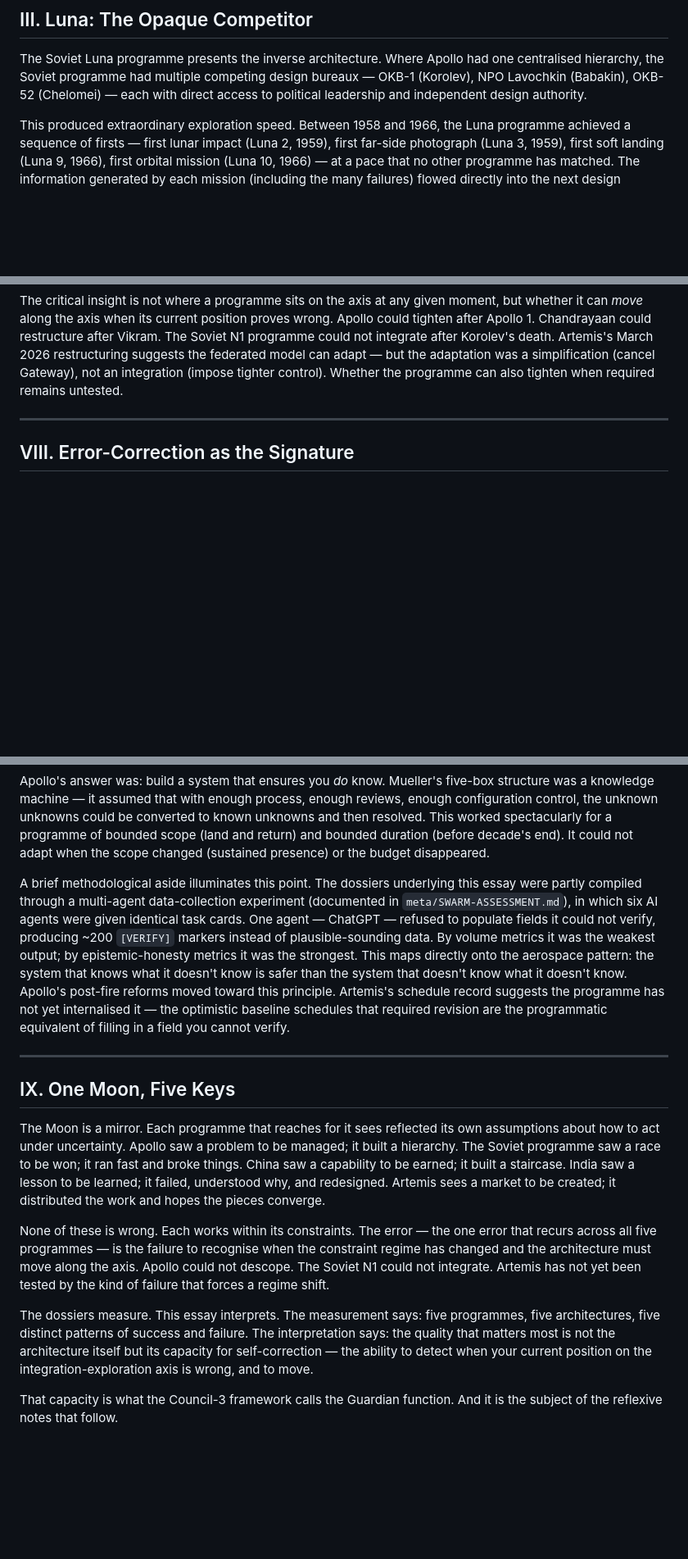
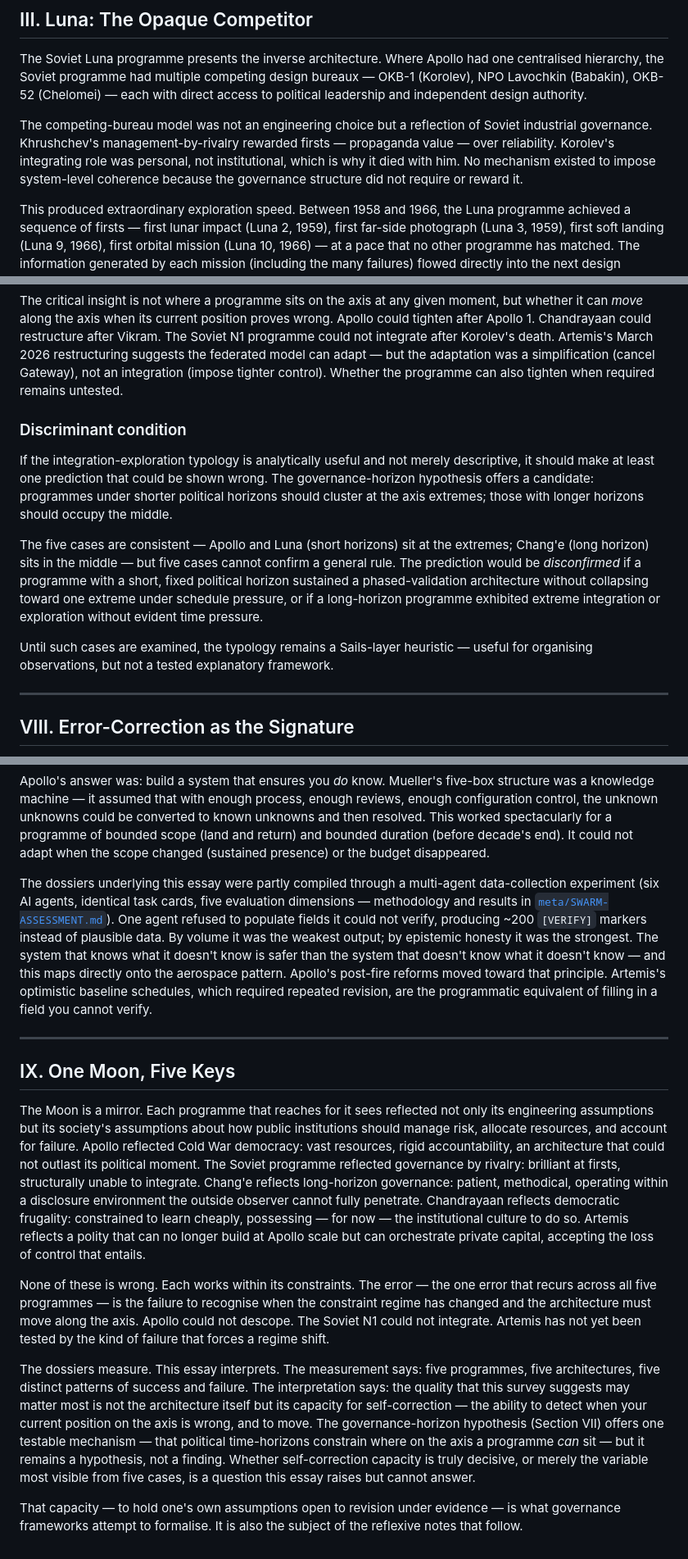
Before and after one commit to threehouse-plus-ec/moonshots, a Markdown page: essays/two-returns.md, 3 parts joined by grey strips. Shown at 82% size. Drawn GitHub-style; blank space fills up the shorter version.

```diff
--- a/essays/two-returns.md
+++ b/essays/two-returns.md
@@ -63,6 +65,8 @@ The cost of this architecture was its budget (CL-APOLLO-002 / CL-2026-004, INCON
 ## III. Luna: The Opaque Competitor
 
 The Soviet Luna programme presents the inverse architecture. Where Apollo had one centralised hierarchy, the Soviet programme had multiple competing design bureaux — OKB-1 (Korolev), NPO Lavochkin (Babakin), OKB-52 (Chelomei) — each with direct access to political leadership and independent design authority.
+
+The competing-bureau model was not an engineering choice but a reflection of Soviet industrial governance. Khrushchev's management-by-rivalry rewarded firsts — propaganda value — over reliability. Korolev's integrating role was personal, not institutional, which is why it died with him. No mechanism existed to impose system-level coherence because the governance structure did not require or reward it.
 
 This produced extraordinary exploration speed. Between 1958 and 1966, the Luna programme achieved a sequence of firsts — first lunar impact (Luna 2, 1959), first far-side photograph (Luna 3, 1959), first soft landing (Luna 9, 1966), first orbital mission (Luna 10, 1966) — at a pace that no other programme has matched. The information generated by each mission (including the many failures) flowed directly into the next design iteration. The programme's 31% success rate looks poor by Apollo standards, but each failure was a data point in a rapid learning loop.
 
@@ -152,6 +165,14 @@ But the axis is not static. Programmes move along it in response to failure:
 - The Soviet programme *failed to move* toward integration for the N1, and the programme died.
 
 The critical insight is not where a programme sits on the axis at any given moment, but whether it can *move* along the axis when its current position proves wrong. Apollo could tighten after Apollo 1. Chandrayaan could restructure after Vikram. The Soviet N1 programme could not integrate after Korolev's death. Artemis's March 2026 restructuring suggests the federated model can adapt — but the adaptation was a simplification (cancel Gateway), not an integration (impose tighter control). Whether the programme can also tighten when required remains untested.
+
+### Discriminant condition
+
+If the integration-exploration typology is analytically useful and not merely descriptive, it should make at least one prediction that could be shown wrong. The governance-horizon hypothesis offers a candidate: programmes under shorter political horizons should cluster at the axis extremes; those with longer horizons should occupy the middle.
+
+The five cases are consistent — Apollo and Luna (short horizons) sit at the extremes; Chang'e (long horizon) sits in the middle — but five cases cannot confirm a general rule. The prediction would be *disconfirmed* if a programme with a short, fixed political horizon sustained a phased-validation architecture without collapsing toward one extreme under schedule pressure, or if a long-horizon programme exhibited extreme integration or exploration without evident time pressure.
+
+Until such cases are examined, the typology remains a Sails-layer heuristic — useful for organising observations, but not a tested explanatory framework.
 
 ---
 
@@ -171,16 +192,16 @@ These are not just engineering choices. They are epistemic positions — each pr
 
 Apollo's answer was: build a system that ensures you *do* know. Mueller's five-box structure was a knowledge machine — it assumed that with enough process, enough reviews, enough configuration control, the unknown unknowns could be converted to known unknowns and then resolved. This worked spectacularly for a programme of bounded scope (land and return) and bounded duration (before decade's end). It could not adapt when the scope changed (sustained presence) or the budget disappeared.
 
-A brief methodological aside illuminates this point. The dossiers underlying this essay were partly compiled through a multi-agent data-collection experiment (documented in `meta/SWARM-ASSESSMENT.md`), in which six AI agents were given identical task cards. One agent — ChatGPT — refused to populate fields it could not verify, producing ~200 `[VERIFY]` markers instead of plausible-sounding data. By volume metrics it was the weakest output; by epistemic-honesty metrics it was the strongest. This maps directly onto the aerospace pattern: the system that knows what it doesn't know is safer than the system that doesn't know what it doesn't know. Apollo's post-fire reforms moved toward this principle. Artemis's schedule record suggests the programme has not yet internalised it — the optimistic baseline schedules that required revision are the programmatic equivalent of filling in a field you cannot verify.
+The dossiers underlying this essay were partly compiled through a multi-agent data-collection experiment (six AI agents, identical task cards, five evaluation dimensions — methodology and results in [`meta/SWARM-ASSESSMENT.md`](meta/SWARM-ASSESSMENT.md)). One agent refused to populate fields it could not verify, producing ~200 `[VERIFY]` markers instead of plausible data. By volume it was the weakest output; by epistemic honesty it was the strongest. The system that knows what it doesn't know is safer than the system that doesn't know what it doesn't know — and this maps directly onto the aerospace pattern. Apollo's post-fire reforms moved toward that principle. Artemis's optimistic baseline schedules, which required repeated revision, are the programmatic equivalent of filling in a field you cannot verify.
 
 ---
 
 ## IX. One Moon, Five Keys
 
-The Moon is a mirror. Each programme that reaches for it sees reflected its own assumptions about how to act under uncertainty. Apollo saw a problem to be managed; it built a hierarchy. The Soviet programme saw a race to be won; it ran fast and broke things. China saw a capability to be earned; it built a staircase. India saw a lesson to be learned; it failed, understood why, and redesigned. Artemis sees a market to be created; it distributed the work and hopes the pieces converge.
+The Moon is a mirror. Each programme that reaches for it sees reflected not only its engineering assumptions but its society's assumptions about how public institutions should manage risk, allocate resources, and account for failure. Apollo reflected Cold War democracy: vast resources, rigid accountability, an architecture that could not outlast its political moment. The Soviet programme reflected governance by rivalry: brilliant at firsts, structurally unable to integrate. Chang'e reflects long-horizon governance: patient, methodical, operating within a disclosure environment the outside observer cannot fully penetrate. Chandrayaan reflects democratic frugality: constrained to learn cheaply, possessing — for now — the institutional culture to do so. Artemis reflects a polity that can no longer build at Apollo scale but can orchestrate private capital, accepting the loss of control that entails.
 
 None of these is wrong. Each works within its constraints. The error — the one error that recurs across all five programmes — is the failure to recognise when the constraint regime has changed and the architecture must move along the axis. Apollo could not descope. The Soviet N1 could not integrate. Artemis has not yet been tested by the kind of failure that forces a regime shift.
 
-The dossiers measure. This essay interprets. The measurement says: five programmes, five architectures, five distinct patterns of success and failure. The interpretation says: the quality that matters most is not the architecture itself but its capacity for self-correction — the ability to detect when your current position on the integration-exploration axis is wrong, and to move.
+The dossiers measure. This essay interprets. The measurement says: five programmes, five architectures, five distinct patterns of success and failure. The interpretation says: the quality that this survey suggests may matter most is not the architecture itself but its capacity for self-correction — the ability to detect when your current position on the axis is wrong, and to move. The governance-horizon hypothesis (Section VII) offers one testable mechanism — that political time-horizons constrain where on the axis a programme *can* sit — but it remains a hypothesis, not a finding. Whether self-correction capacity is truly decisive, or merely the variable most visible from five cases, is a question this essay raises but cannot answer.
 
-That capacity is what the Council-3 framework calls the Guardian function. And it is the subject of the reflexive notes that follow.
+That capacity — to hold one's own assumptions open to revision under evidence — is what governance frameworks attempt to formalise. It is also the subject of the reflexive notes that follow.
```
Also changed, not shown: other parts of essays/two-returns.md (+19 -8 lines).
